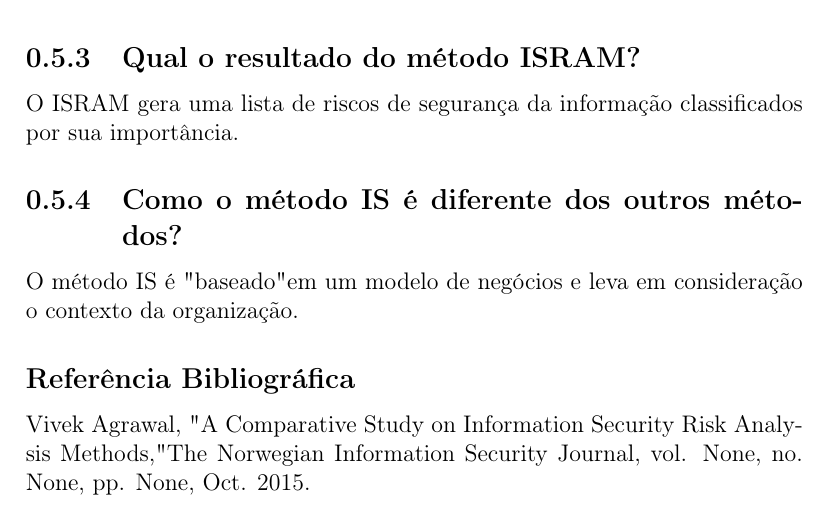
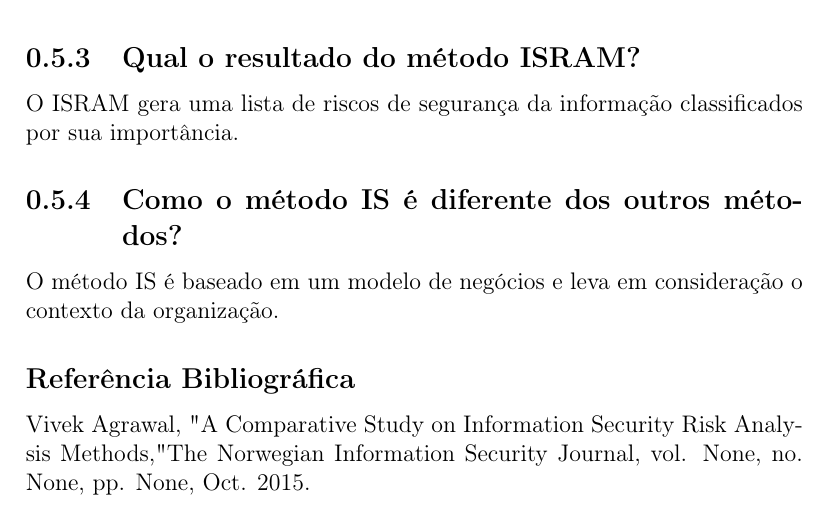
Before and after one commit to DeiseFreire/Estudo-comparativo-sobre-an-lises-de-risco, a LaTeX document (Estudo comparativo sobre análises de risco.tex): part of page 4 of 4, cut so that both start at the same text. Compiled offline with pdfLaTeX.

Commit message:
Update Estudo comparativo sobre análises de risco.tex

```diff
--- a/Estudo comparativo sobre análises de risco.tex
+++ b/Estudo comparativo sobre análises de risco.tex
@@ -77,7 +77,7 @@ O ISRAM gera uma lista de riscos de segurança da informação classificados por
 
 \subsection{Como o método IS é diferente dos outros métodos?}
 
-O método IS é "baseado" em um modelo de negócios e leva em consideração o contexto da organização.
+O método IS é baseado em um modelo de negócios e leva em consideração o contexto da organização.
 
 \subsection*{Referência Bibliográfica}
 
```
